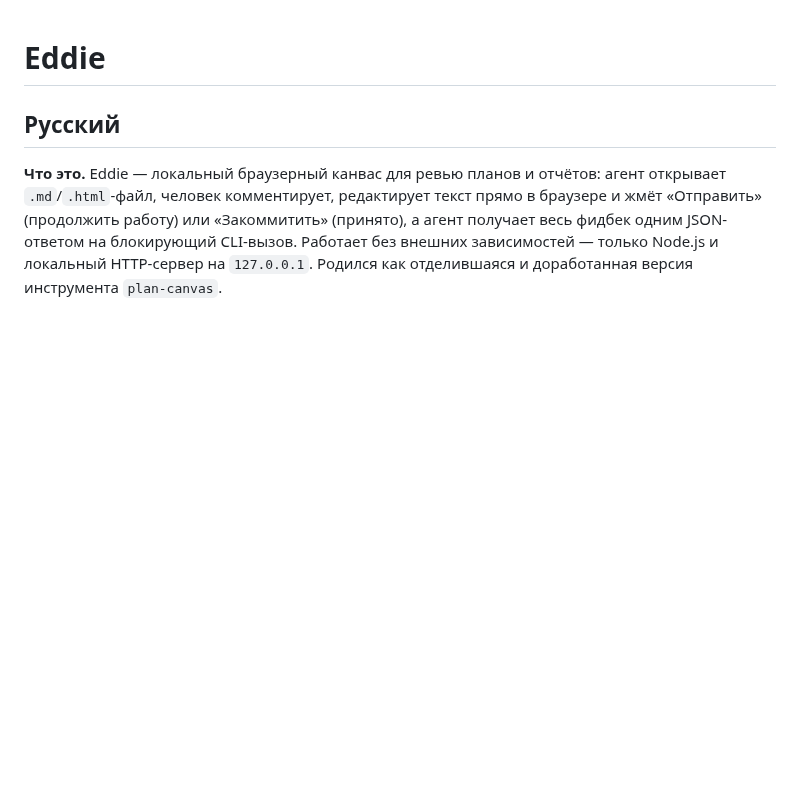
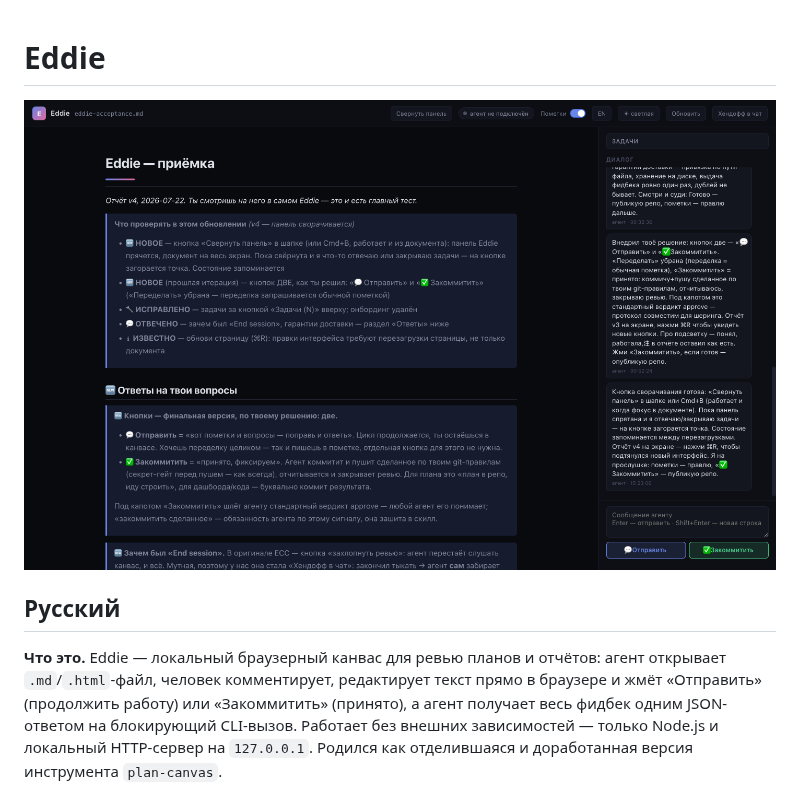
Before and after one commit to 2dryhands/eddie, a Markdown page: README.md, the part around the change. Rendered like a GitHub page; pictures changed too: docs/screenshot.png (added); blank space fills up the shorter version.

Commit message:
docs: canvas screenshot in README
Co-Authored-By: Claude Fable 5 <noreply@anthropic.com>

```diff
--- a/README.md
+++ b/README.md
@@ -1,4 +1,6 @@
 # Eddie
+
+![Eddie review canvas](docs/screenshot.png)
 
 ## Русский
 
```
